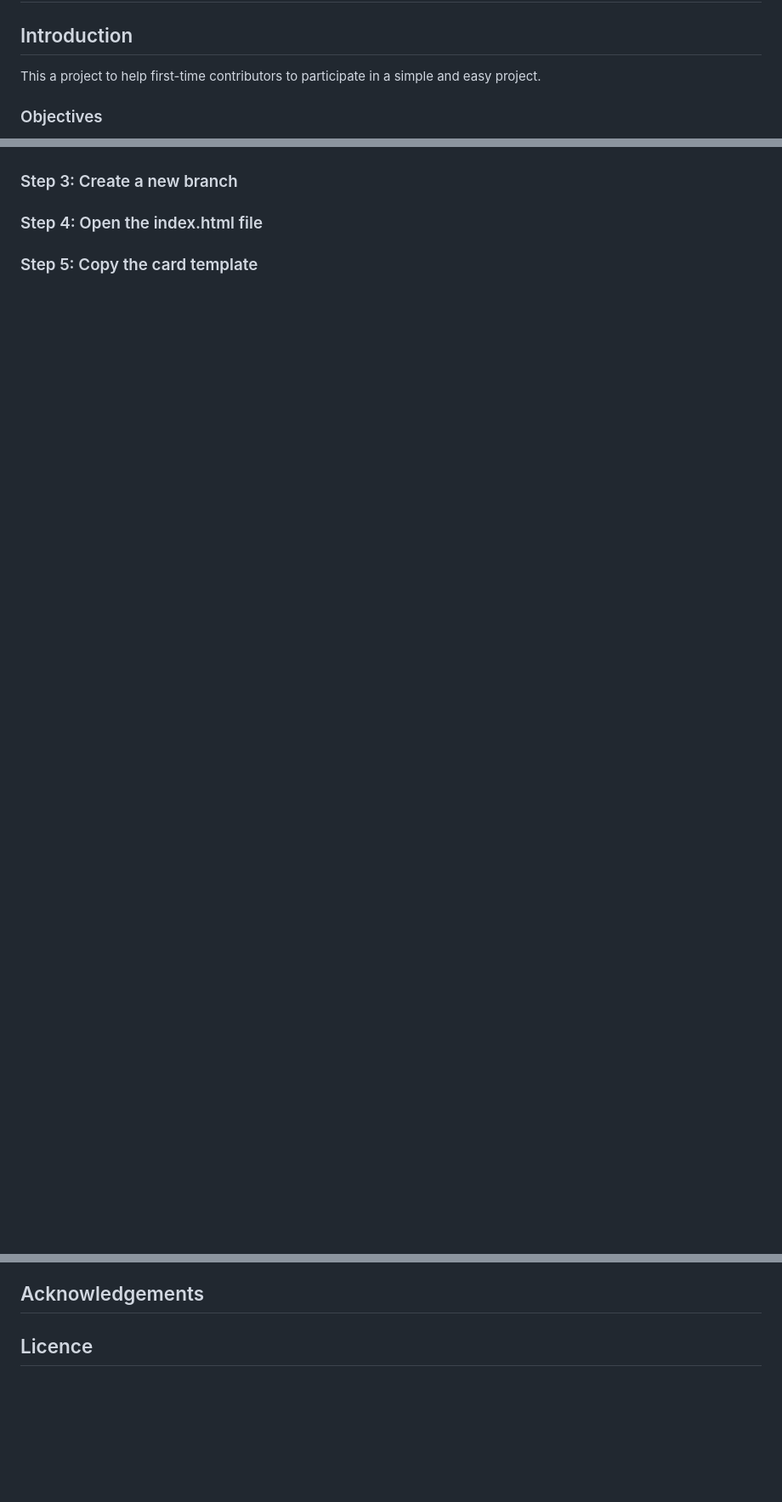
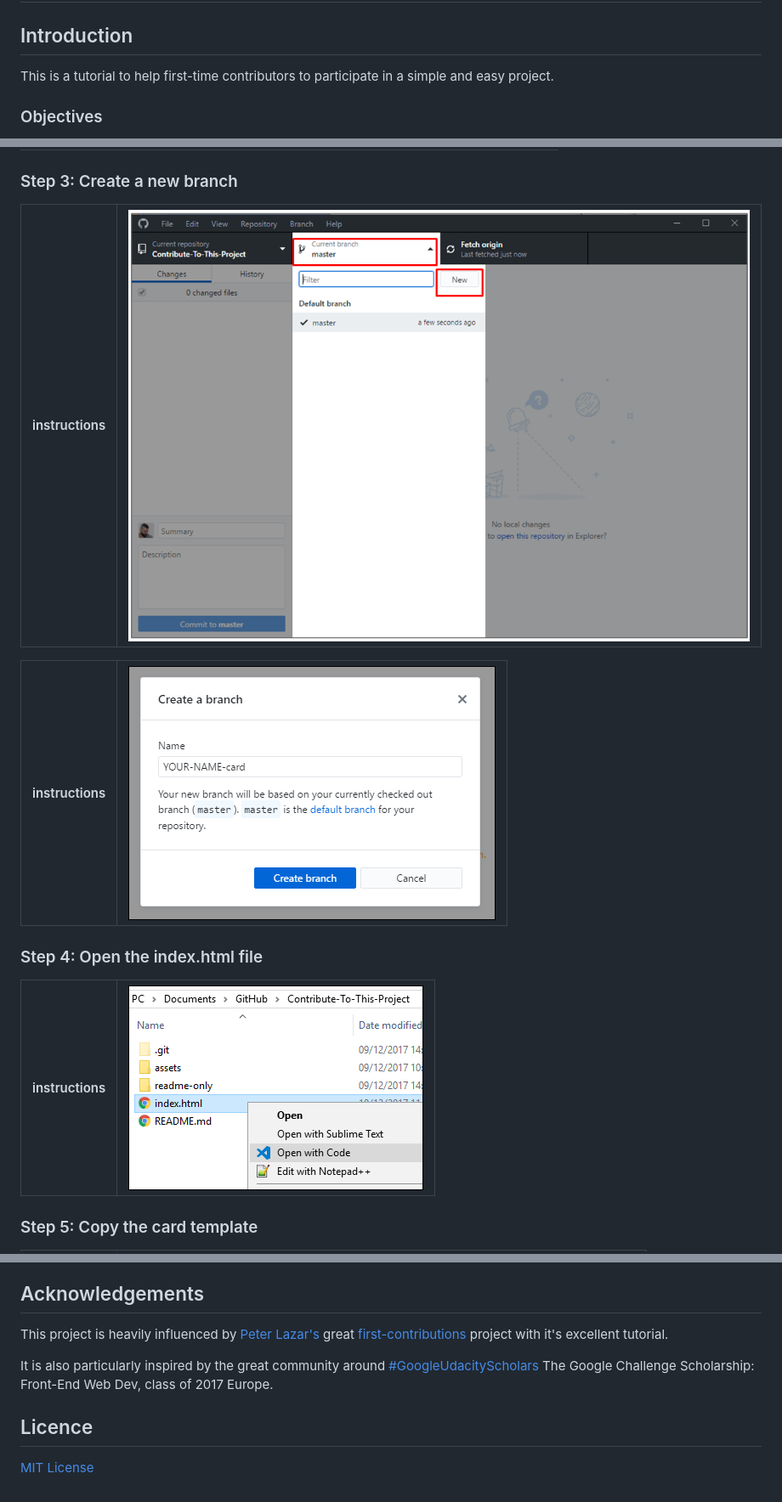
Before and after one commit to Syknapse/Contribute-To-This-Project, a Markdown page: README.md, 3 parts joined by grey strips. Shown at 85% size. Drawn GitHub-style; pictures changed too: readme-only/index-open.PNG (added); blank space fills up the shorter version.

Commit message:
tutorial main structure complete
except for the instructions

```diff
--- a/README.md
+++ b/README.md
@@ -2,7 +2,7 @@
 
 ## Introduction
 
-This a project to help first-time contributors to participate in a simple and easy project.
+This is a tutorial to help first-time contributors to participate in a simple and easy project.
 
 ### Objectives
 
@@ -46,5 +58,14 @@ Now that you are all setup let's get on with the business of contributing to the
 ### Step 3: Create a new branch
+
+| instructions | ![Create branch](readme-only/branch-new.PNG "Click on 'Branch', then 'New'") |
+|:---|---:|
+
+| instructions | ![Name branch](readme-only/branch-name.PNG "Name your branch") |
+|:---|---:|
 
 ### Step 4: Open the index.html file
 
+| instructions | ![Open index file](readme-only/index-open.PNG "Open index.html in your text editor") |
+|:---|---:|
+
 ### Step 5: Copy the card template
@@ -58,3 +130,9 @@ Now that you are all setup let's get on with the business of contributing to the
 ## Acknowledgements
 
+This project is heavily influenced by [Peter Lazar's](https://github.com/peterlazar1993) great [first-contributions](https://github.com/Syknapse/first-contributions) project with it's excellent tutorial.
+
+It is also particularly inspired by the great community around [#GoogleUdacityScholars](https://twitter.com/hashtag/GoogleUdacityScholars?src=hash) The Google Challenge Scholarship: Front-End Web Dev, class of 2017 Europe.
+
 ## Licence
+
+[MIT License](#)
```
Also changed, not shown: other parts of README.md (+70 -7 lines), readme-only/card-copy.PNG, readme-only/push.PNG (added), 2 other files.
